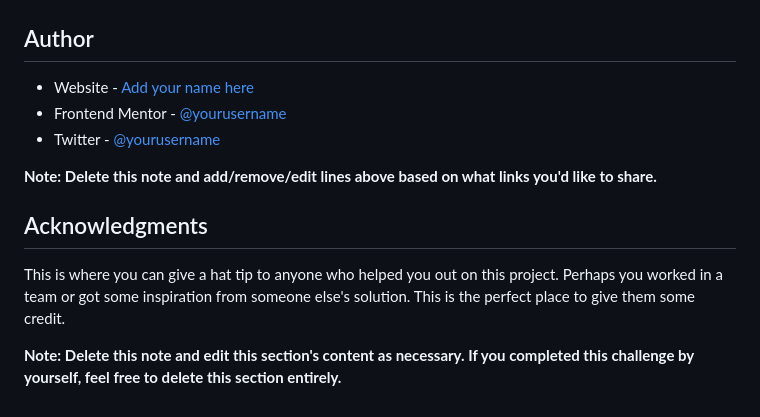
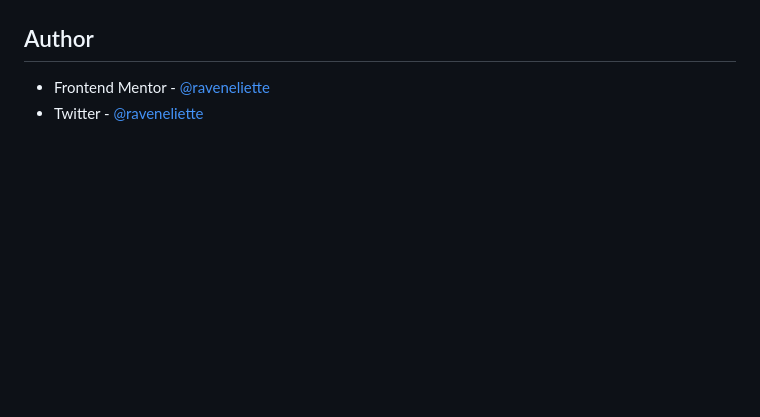
Before and after one commit to raveneliette/single-price-grid-component, a Markdown page: README.md, the part around the change printed below. Drawn GitHub-style; blank space fills up the shorter version.

```diff
--- a/README.md
+++ b/README.md
@@ -100,14 +47,5 @@ Use this section to outline areas that you want to continue focusing on in futur
 
 ## Author
 
-- Website - [Add your name here](https://www.your-site.com)
-- Frontend Mentor - [@yourusername](https://www.frontendmentor.io/profile/yourusername)
-- Twitter - [@yourusername](https://www.twitter.com/yourusername)
-
-**Note: Delete this note and add/remove/edit lines above based on what links you'd like to share.**
-
-## Acknowledgments
-
-This is where you can give a hat tip to anyone who helped you out on this project. Perhaps you worked in a team or got some inspiration from someone else's solution. This is the perfect place to give them some credit.
-
-**Note: Delete this note and edit this section's content as necessary. If you completed this challenge by yourself, feel free to delete this section entirely.**
+- Frontend Mentor - [@raveneliette](https://www.frontendmentor.io/profile/raveneliette)
+- Twitter - [@raveneliette](https://twitter.com/raveneliette)
```
Also changed, not shown: other parts of README.md (+4 -57 lines), images/desktop-view.png (added), images/mobile-view.png (added).
